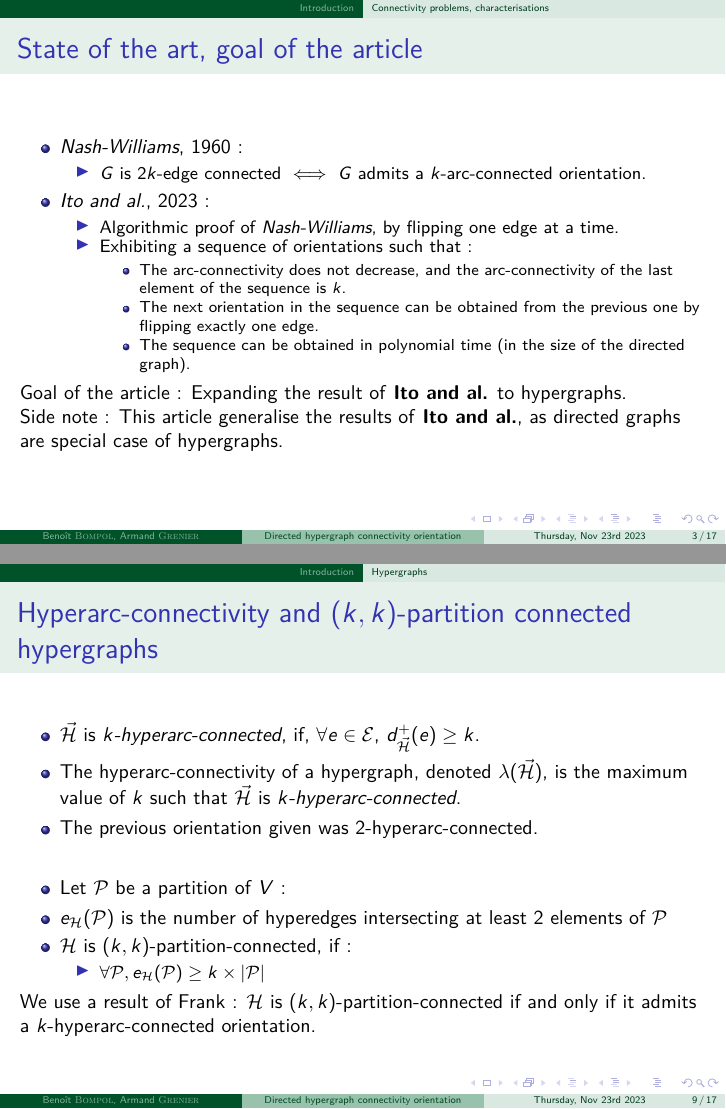
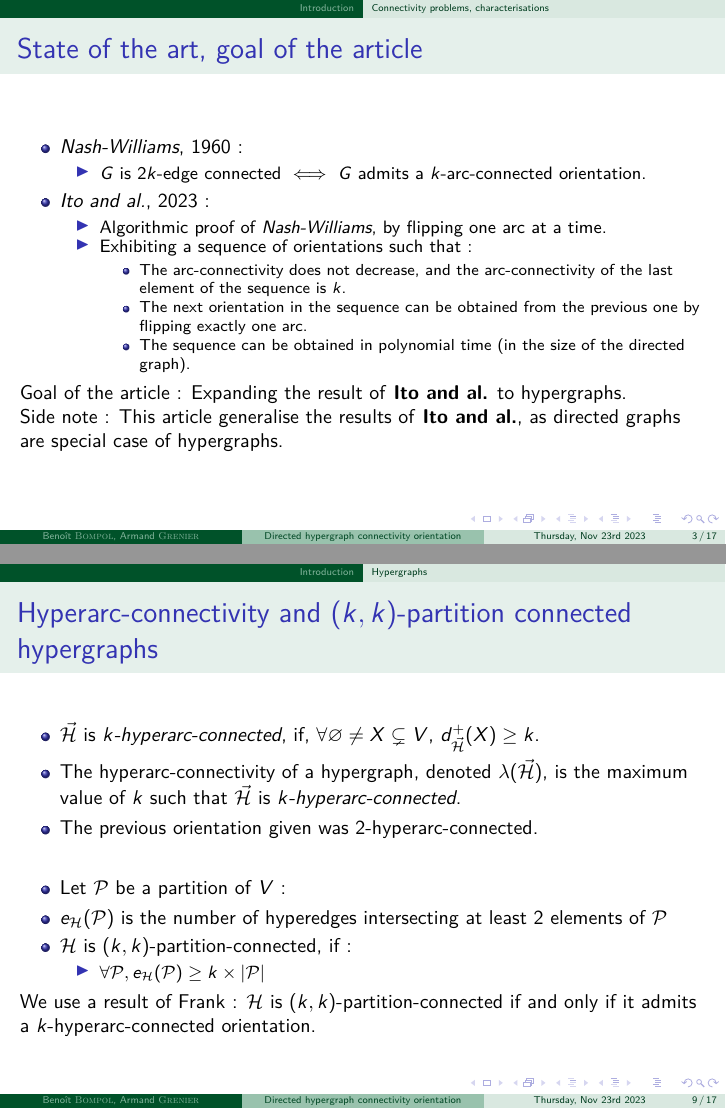
Before and after one commit to BenoitBOMPOL/COGT_Hypergraphs, LaTeX slides (Beamer/cogt_hypergraphs.tex): pages 7 and 28 of 74, joined at a grey line. The pictures show the PDF file Beamer/cogt_hypergraphs.pdf that the author committed with the source.

Commit message:
fix_slides: typo

```diff
--- a/Beamer/cogt_hypergraphs.tex
+++ b/Beamer/cogt_hypergraphs.tex
@@ -105,11 +105,11 @@
 
 			\visible<3->{\item \textit{Ito and al.}, 2023 : }
 			\visible<3->{\begin{itemize}
-					\item Algorithmic proof of \textit{Nash-Williams}, by flipping one edge at a time.
+					\item Algorithmic proof of \textit{Nash-Williams}, by flipping one arc at a time.
 					\item Exhibiting a sequence of orientations such that :
 					\begin{itemize}
 						\item The arc-connectivity does not decrease, and the arc-connectivity of the last element of the sequence is $k$.
-						\item The next orientation in the sequence can be obtained from the previous one by flipping exactly one edge.
+						\item The next orientation in the sequence can be obtained from the previous one by flipping exactly one arc.
 						\item The sequence can be obtained in polynomial time (in the size of the directed graph).
 					\end{itemize}
 			\end{itemize}}
@@ -573,5 +573,5 @@
 
 	\begin{frame}{Hyperarc-connectivity and $(k, k)$-partition connected hypergraphs}
 		\begin{itemize}
-			\item $\vec{\mathcal{H}}$ is \textit{$k$-hyperarc-connected}, if, $\forall{e}\in\mathcal{E}$, $d^{+}_{\vec{\mathcal{H}}}(e) \geq k$.
+			\item $\vec{\mathcal{H}}$ is \textit{$k$-hyperarc-connected}, if, $\forall\varnothing\not=X\subsetneq V$, $d^{+}_{\vec{\mathcal{H}}}(X) \geq k$.
 			\item The hyperarc-connectivity of a hypergraph, denoted $\lambda(\vec{\mathcal{H}})$, is the maximum value of $k$ such that $\vec{\mathcal{H}}$ is \textit{$k$-hyperarc-connected}.
```
Also changed, not shown: Beamer/cogt_hypergraphs.pdf, Beamer/cogt_hypergraphs.tex (4 more changed lines), 1 other file.
